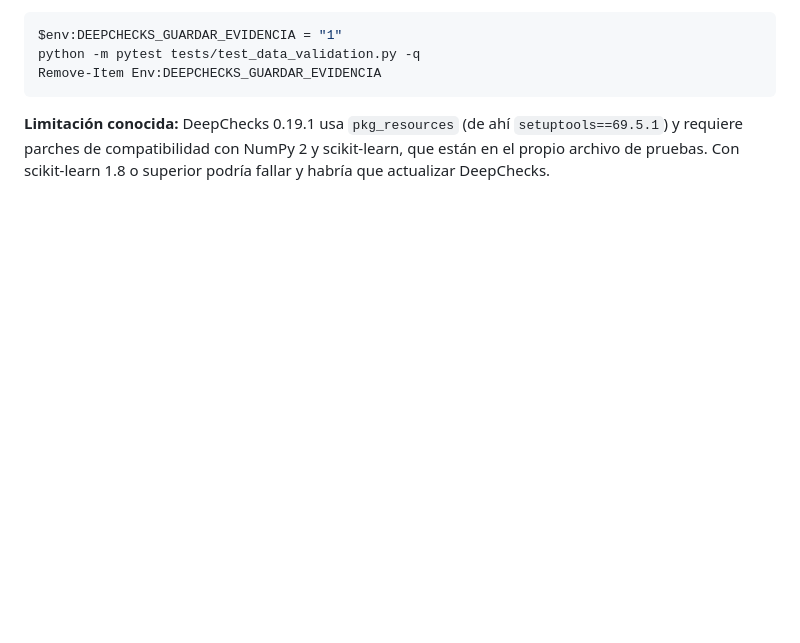
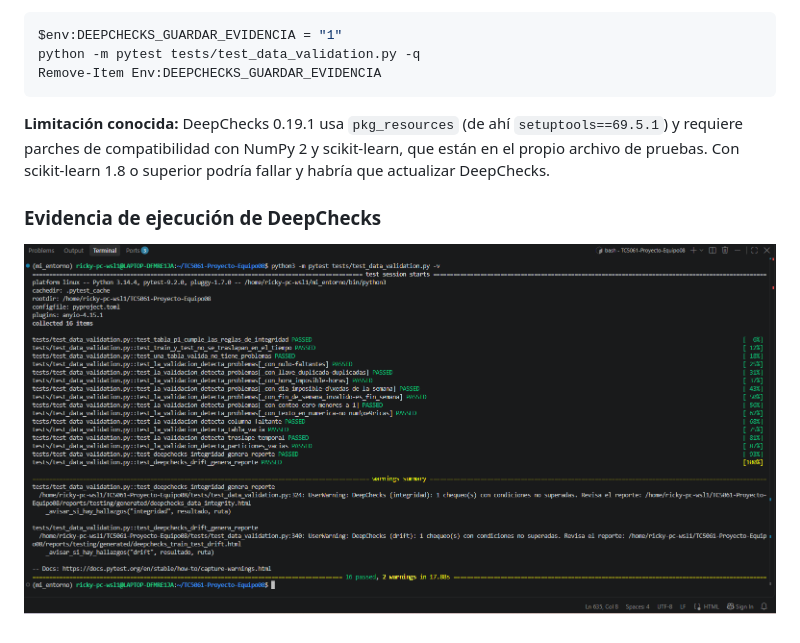
Before and after one commit to a01450920/TC5061-Proyecto-Equipo08, a Markdown page: README.md, the part around the change. GitHub-like rendering; pictures changed too: reports/figures/deepchecks_execution.png (added); blank space fills up the shorter version.

Commit message:
docs: agregar captura de pantalla de ejecución de DeepChecks al README

```diff
--- a/README.md
+++ b/README.md
@@ -434,3 +434,7 @@ Remove-Item Env:DEEPCHECKS_GUARDAR_EVIDENCIA
 **Limitación conocida:** DeepChecks 0.19.1 usa `pkg_resources` (de ahí `setuptools==69.5.1`) y
 requiere parches de compatibilidad con NumPy 2 y scikit-learn, que están en el propio archivo de
 pruebas. Con scikit-learn 1.8 o superior podría fallar y habría que actualizar DeepChecks.
+
+### Evidencia de ejecución de DeepChecks
+
+![DeepChecks](reports/figures/deepchecks_execution.png)
```
